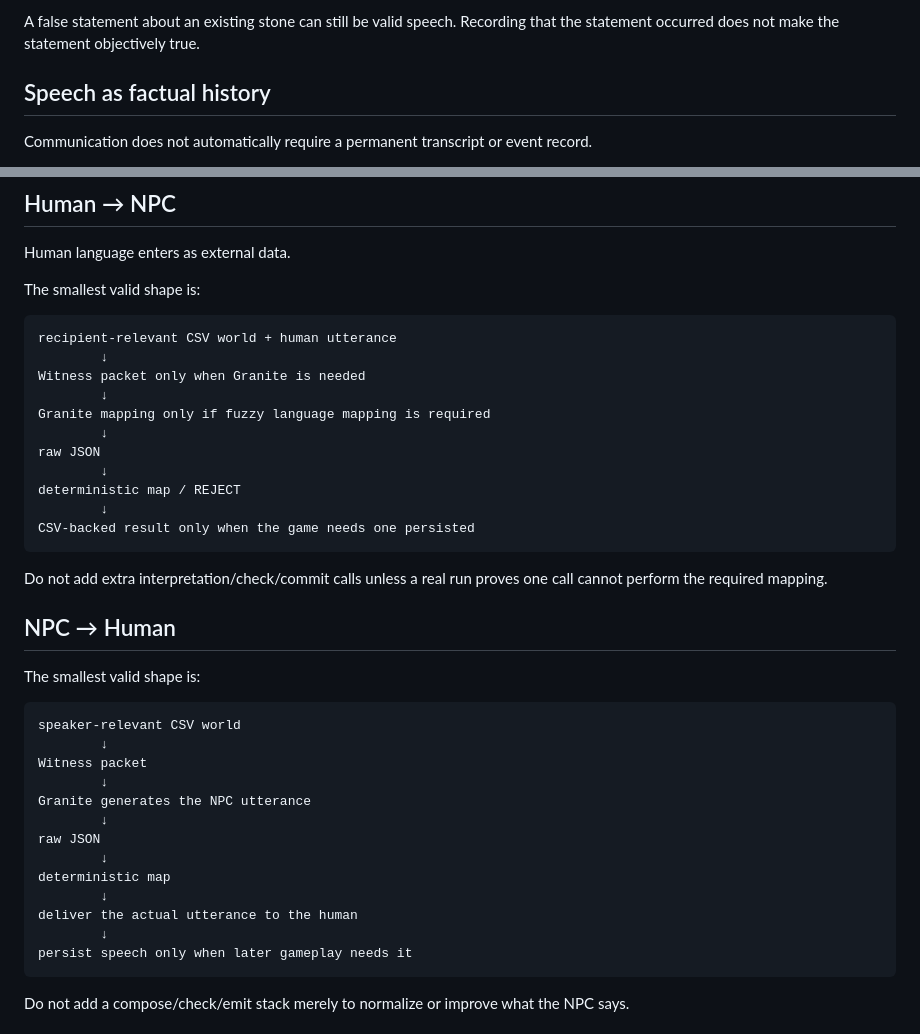
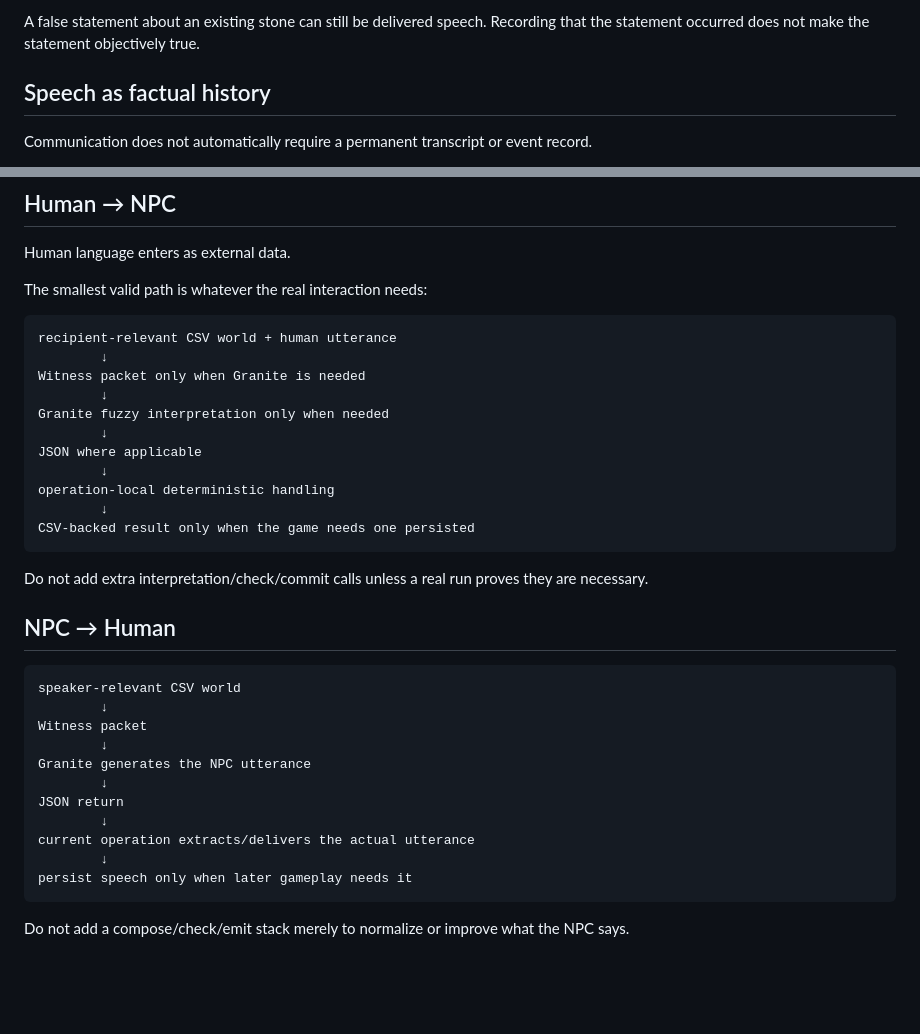
Before and after one commit to NFDFLDTHRY/MochEpoch, a Markdown page: docs/DIALOGUE_BOUNDARY.md, 2 parts joined by grey strips. GitHub-like rendering; blank space fills up the shorter version.

````diff
--- a/docs/DIALOGUE_BOUNDARY.md
+++ b/docs/DIALOGUE_BOUNDARY.md
@@ -64,5 +94,5 @@ Language cannot create authoritative ontology by mention alone. If the scoped wo
 
-A false statement about an existing stone can still be valid speech. Recording that the statement occurred does not make the statement objectively true.
+A false statement about an existing stone can still be delivered speech. Recording that the statement occurred does not make the statement objectively true.
 
 ## Speech as factual history
 
@@ -86,27 +116,25 @@ The exact CSV representation and retention policy for speech, hearing, interpret
 
 Human language enters as external data.
 
-The smallest valid shape is:
+The smallest valid path is whatever the real interaction needs:
 
 ```text
 recipient-relevant CSV world + human utterance
         ↓
 Witness packet only when Granite is needed
         ↓
-Granite mapping only if fuzzy language mapping is required
+Granite fuzzy interpretation only when needed
         ↓
-raw JSON
+JSON where applicable
         ↓
-deterministic map / REJECT
+operation-local deterministic handling
         ↓
 CSV-backed result only when the game needs one persisted
 ```
 
-Do not add extra interpretation/check/commit calls unless a real run proves one call cannot perform the required mapping.
+Do not add extra interpretation/check/commit calls unless a real run proves they are necessary.
 
 ## NPC → Human
-
-The smallest valid shape is:
 
 ```text
 speaker-relevant CSV world
@@ -115,11 +143,9 @@ Witness packet
         ↓
 Granite generates the NPC utterance
         ↓
-raw JSON
+JSON return
         ↓
-deterministic map
-        ↓
-deliver the actual utterance to the human
+current operation extracts/delivers the actual utterance
         ↓
 persist speech only when later gameplay needs it
 ```
````
Also changed, not shown: other parts of docs/DIALOGUE_BOUNDARY.md (+54 -26 lines).
